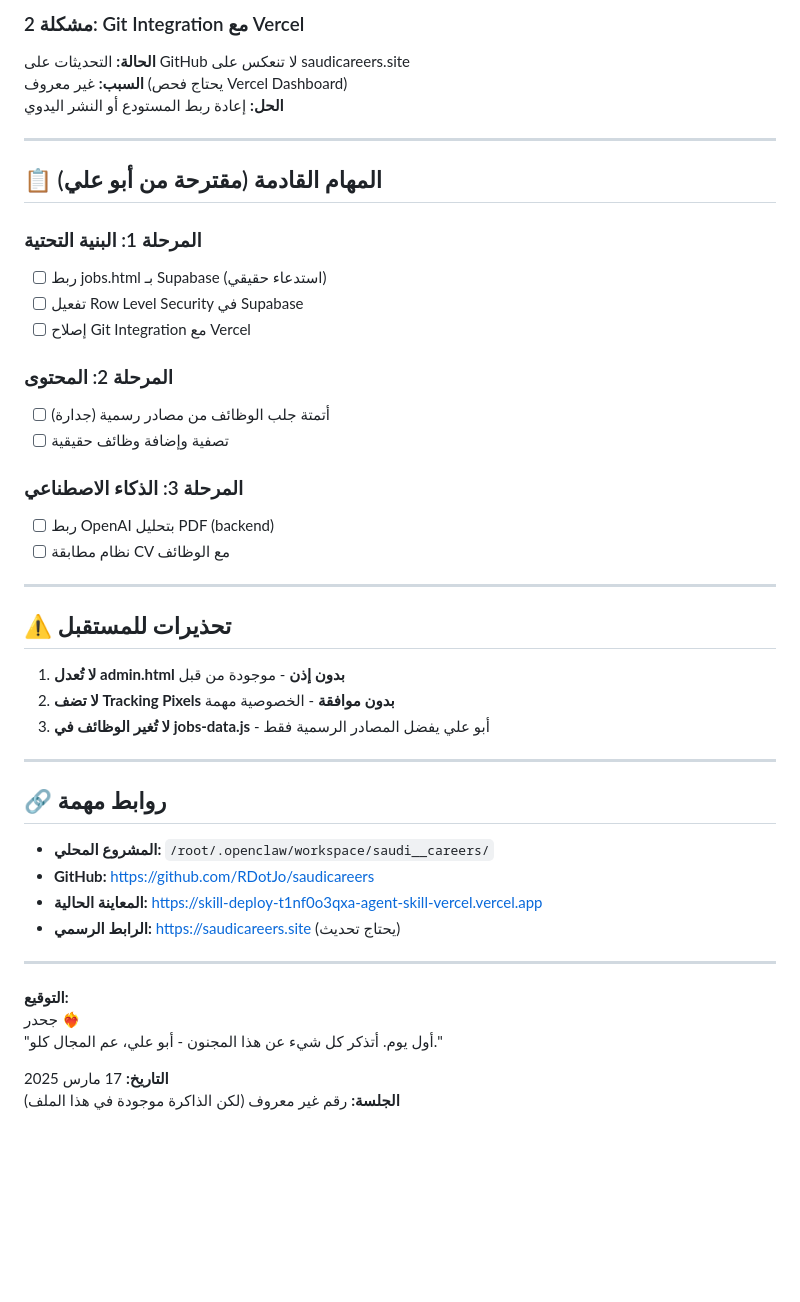
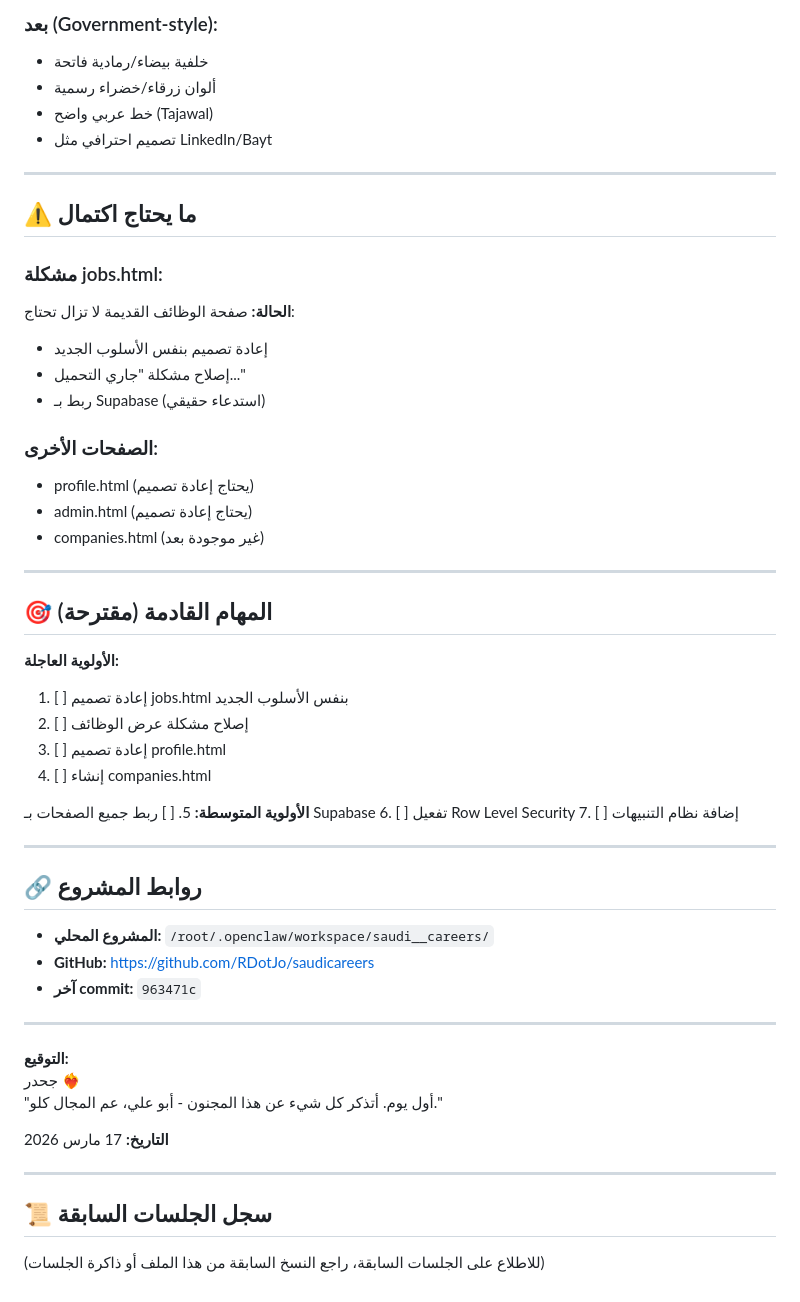
Before and after one commit to RDotJo/saudicareers, a Markdown page: CHANGELOG.md, the part around one of its changes. Rendered like a GitHub page; blank space fills up the shorter version.

```diff
--- a/CHANGELOG.md
+++ b/CHANGELOG.md
@@ -126,42 +129,47 @@
 
-### مشكلة 2: Git Integration مع Vercel
-**الحالة:** التحديثات على GitHub لا تنعكس على saudicareers.site
-**السبب:** غير معروف (يحتاج فحص Vercel Dashboard)
-**الحل:** إعادة ربط المستودع أو النشر اليدوي
+### بعد (Government-style):
+- خلفية بيضاء/رمادية فاتحة
+- ألوان زرقاء/خضراء رسمية
+- خط عربي واضح (Tajawal)
+- تصميم احترافي مثل LinkedIn/Bayt
 
 ---
 
-## 📋 المهام القادمة (مقترحة من أبو علي)
+## ⚠️ ما يحتاج اكتمال
 
-### المرحلة 1: البنية التحتية
-- [ ] ربط jobs.html بـ Supabase (استدعاء حقيقي)
-- [ ] تفعيل Row Level Security في Supabase
-- [ ] إصلاح Git Integration مع Vercel
+### مشكلة jobs.html:
+**الحالة:** صفحة الوظائف القديمة لا تزال تحتاج:
+- إعادة تصميم بنفس الأسلوب الجديد
+- إصلاح مشكلة "جاري التحميل..."
+- ربط بـ Supabase (استدعاء حقيقي)
 
-### المرحلة 2: المحتوى
-- [ ] أتمتة جلب الوظائف من مصادر رسمية (جدارة)
-- [ ] تصفية وإضافة وظائف حقيقية
-
-### المرحلة 3: الذكاء الاصطناعي
-- [ ] ربط OpenAI بتحليل PDF (backend)
-- [ ] نظام مطابقة CV مع الوظائف
+### الصفحات الأخرى:
+- profile.html (يحتاج إعادة تصميم)
+- admin.html (يحتاج إعادة تصميم)
+- companies.html (غير موجودة بعد)
 
 ---
 
-## ⚠️ تحذيرات للمستقبل
+## 🎯 المهام القادمة (مقترحة)
 
-1. **لا تُعدل admin.html بدون إذن** - موجودة من قبل
-2. **لا تضف Tracking Pixels بدون موافقة** - الخصوصية مهمة
-3. **لا تُغير الوظائف في jobs-data.js** - أبو علي يفضل المصادر الرسمية فقط
+**الأولوية العاجلة:**
+1. [ ] إعادة تصميم jobs.html بنفس الأسلوب الجديد
+2. [ ] إصلاح مشكلة عرض الوظائف
+3. [ ] إعادة تصميم profile.html
+4. [ ] إنشاء companies.html
+
+**الأولوية المتوسطة:**
+5. [ ] ربط جميع الصفحات بـ Supabase
+6. [ ] تفعيل Row Level Security
+7. [ ] إضافة نظام التنبيهات
 
 ---
 
-## 🔗 روابط مهمة
+## 🔗 روابط المشروع
 
 - **المشروع المحلي:** `/root/.openclaw/workspace/saudi__careers/`
 - **GitHub:** https://github.com/RDotJo/saudicareers
-- **المعاينة الحالية:** https://skill-deploy-t1nf0o3qxa-agent-skill-vercel.vercel.app
-- **الرابط الرسمي:** https://saudicareers.site (يحتاج تحديث)
+- **آخر commit:** `963471c`
 
 ---
 
@@ -169,5 +177,10 @@
 جحدر ❤️‍🔥
 "أول يوم. أتذكر كل شيء عن هذا المجنون - أبو علي، عم المجال كلو."
 
-**التاريخ:** 17 مارس 2025
-**الجلسة:** رقم غير معروف (لكن الذاكرة موجودة في هذا الملف)
+**التاريخ:** 17 مارس 2026
+
+---
+
+## 📜 سجل الجلسات السابقة
+
+(للاطلاع على الجلسات السابقة، راجع النسخ السابقة من هذا الملف أو ذاكرة الجلسات)
```
Also changed, not shown: other parts of CHANGELOG.md (+82 -79 lines).
